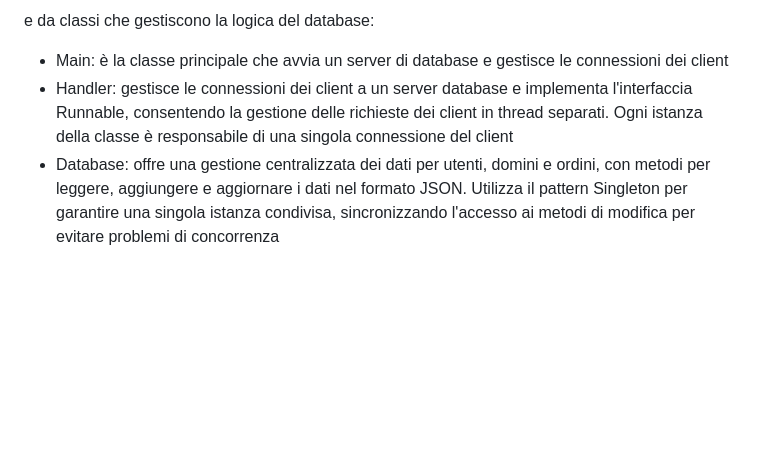
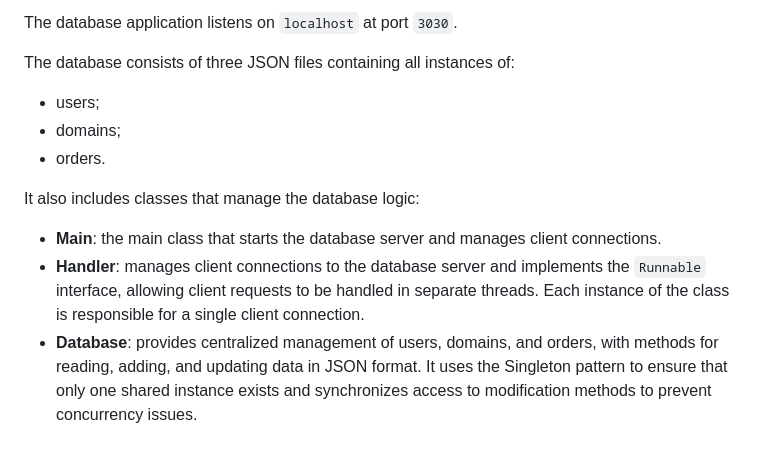
Before and after one commit to antoniocaranoo/Sistemi-Distribuiti, a Markdown page: README.md, the part around one of its changes. GitHub-like rendering; blank space fills up the shorter version.

Commit message:
Translate README content to English and enhance details
Updated README to reflect project details in English and improve clarity.

```diff
--- a/README.md
+++ b/README.md
@@ -57,5 +54,14 @@ il database è formato da tre file json che contengono rispettivamente tutte le
 
-e da classi che gestiscono la logica del database:
-* Main: è la classe principale che avvia un server di database e gestisce le connessioni dei client
-* Handler: gestisce le connessioni dei client a un server database e implementa l'interfaccia Runnable, consentendo la gestione delle richieste dei client in thread separati. Ogni istanza della classe è responsabile di una singola connessione del client
-* Database: offre una gestione centralizzata dei dati per utenti, domini e ordini, con metodi per leggere, aggiungere e aggiornare i dati nel formato JSON. Utilizza il pattern Singleton per garantire una singola istanza condivisa, sincronizzando l'accesso ai metodi di modifica per evitare problemi di concorrenza
+The database application listens on `localhost` at port `3030`.
+
+The database consists of three JSON files containing all instances of:
+
+- users;
+- domains;
+- orders.
+
+It also includes classes that manage the database logic:
+
+- **Main**: the main class that starts the database server and manages client connections.
+- **Handler**: manages client connections to the database server and implements the `Runnable` interface, allowing client requests to be handled in separate threads. Each instance of the class is responsible for a single client connection.
+- **Database**: provides centralized management of users, domains, and orders, with methods for reading, adding, and updating data in JSON format. It uses the Singleton pattern to ensure that only one shared instance exists and synchronizes access to modification methods to prevent concurrency issues.
```
Also changed, not shown: other parts of README.md (+32 -35 lines).
